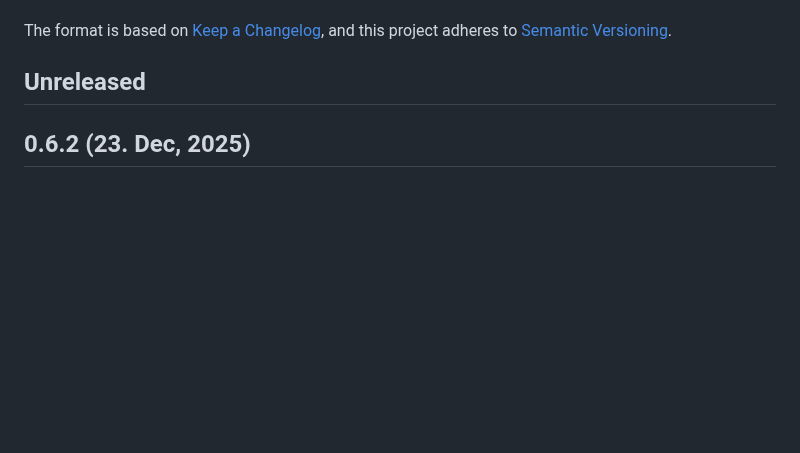
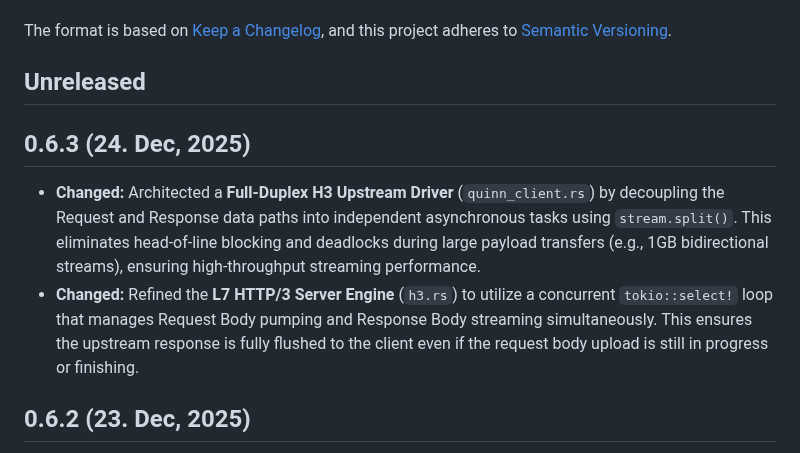
Before and after one commit to canmi21/vane, a Markdown page: CHANGELOG.md, the part around the change. Drawn GitHub-style; blank space fills up the shorter version.

Commit message:
docs: document full-duplex H3 upstream driver and L7 H3 server engine improvements

```diff
--- a/CHANGELOG.md
+++ b/CHANGELOG.md
@@ -6,6 +6,11 @@ The format is based on [Keep a Changelog](https://keepachangelog.com/en/1.0.0/),
 and this project adheres to [Semantic Versioning](https://semver.org/spec/v2.0.0.html).
 
 ## Unreleased
+
+## 0.6.3 (24. Dec, 2025)
+
+- **Changed:** Architected a **Full-Duplex H3 Upstream Driver** (`quinn_client.rs`) by decoupling the Request and Response data paths into independent asynchronous tasks using `stream.split()`. This eliminates head-of-line blocking and deadlocks during large payload transfers (e.g., 1GB bidirectional streams), ensuring high-throughput streaming performance.
+- **Changed:** Refined the **L7 HTTP/3 Server Engine** (`h3.rs`) to utilize a concurrent `tokio::select!` loop that manages Request Body pumping and Response Body streaming simultaneously. This ensures the upstream response is fully flushed to the client even if the request body upload is still in progress or finishing.
 
 ## 0.6.2 (23. Dec, 2025)
 
```
